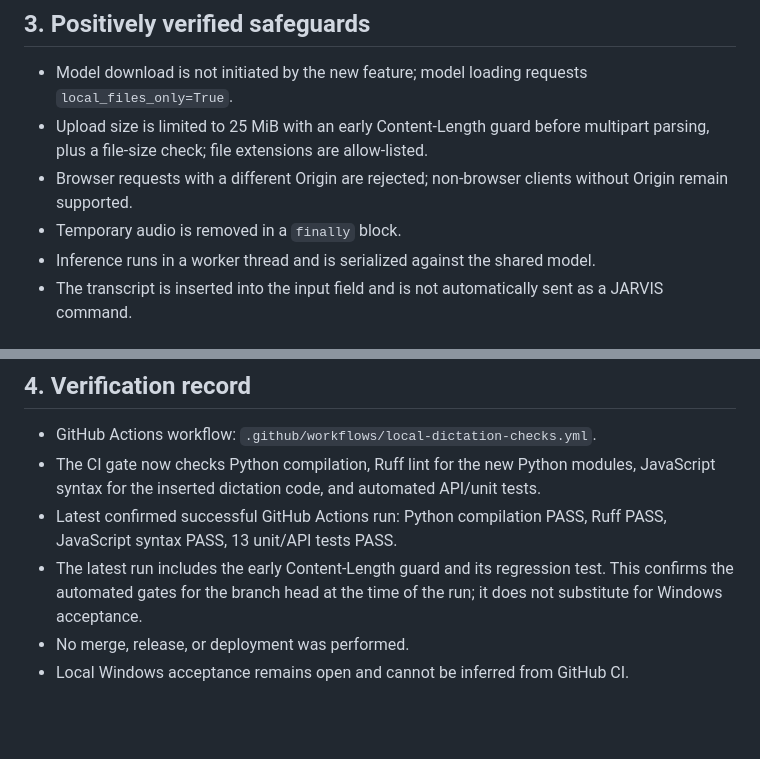
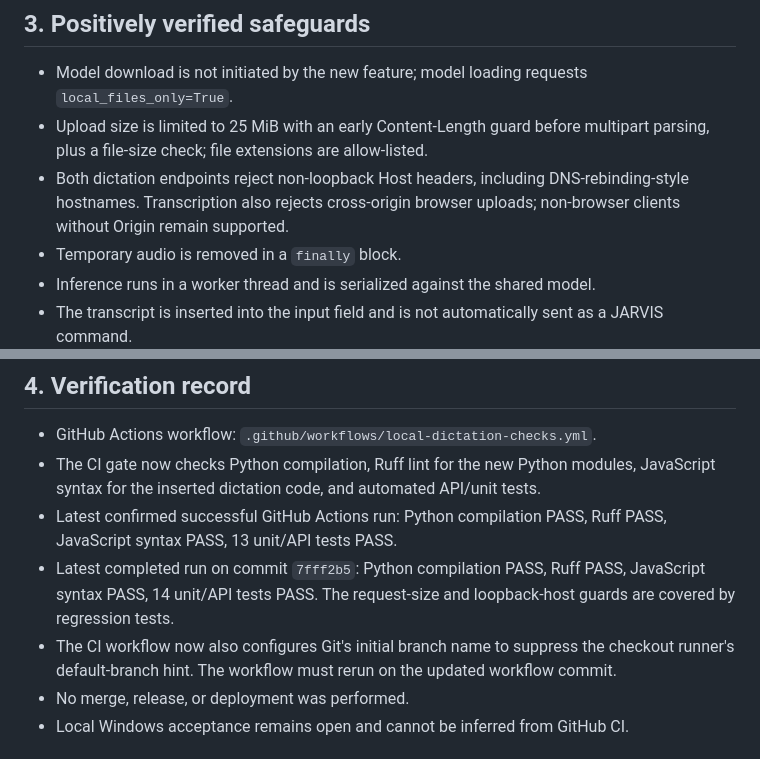
Before and after one commit to AOWDGENESIS/Jarvis, a Markdown page: jarvis_omega_v7/docs/local_whisper_deep_review.md, 2 parts joined by grey strips. Rendered like a GitHub page; blank space fills up the shorter version.

Commit message:
Record loopback-host protection and latest 14-test result

```diff
--- a/jarvis_omega_v7/docs/local_whisper_deep_review.md
+++ b/jarvis_omega_v7/docs/local_whisper_deep_review.md
@@ -63,7 +63,7 @@ The new feature does not send dictation audio to Ollama or a remote speech servi
 
 - Model download is not initiated by the new feature; model loading requests `local_files_only=True`.
 - Upload size is limited to 25 MiB with an early Content-Length guard before multipart parsing, plus a file-size check; file extensions are allow-listed.
-- Browser requests with a different Origin are rejected; non-browser clients without Origin remain supported.
+- Both dictation endpoints reject non-loopback Host headers, including DNS-rebinding-style hostnames. Transcription also rejects cross-origin browser uploads; non-browser clients without Origin remain supported.
 - Temporary audio is removed in a `finally` block.
 - Inference runs in a worker thread and is serialized against the shared model.
 - The transcript is inserted into the input field and is not automatically sent as a JARVIS command.
@@ -75,7 +75,8 @@ The new feature does not send dictation audio to Ollama or a remote speech servi
 - GitHub Actions workflow: `.github/workflows/local-dictation-checks.yml`.
 - The CI gate now checks Python compilation, Ruff lint for the new Python modules, JavaScript syntax for the inserted dictation code, and automated API/unit tests.
 - Latest confirmed successful GitHub Actions run: Python compilation PASS, Ruff PASS, JavaScript syntax PASS, 13 unit/API tests PASS.
-- The latest run includes the early Content-Length guard and its regression test. This confirms the automated gates for the branch head at the time of the run; it does not substitute for Windows acceptance.
+- Latest completed run on commit `7fff2b5`: Python compilation PASS, Ruff PASS, JavaScript syntax PASS, 14 unit/API tests PASS. The request-size and loopback-host guards are covered by regression tests.
+- The CI workflow now also configures Git's initial branch name to suppress the checkout runner's default-branch hint. The workflow must rerun on the updated workflow commit.
 - No merge, release, or deployment was performed.
 - Local Windows acceptance remains open and cannot be inferred from GitHub CI.
 
```
